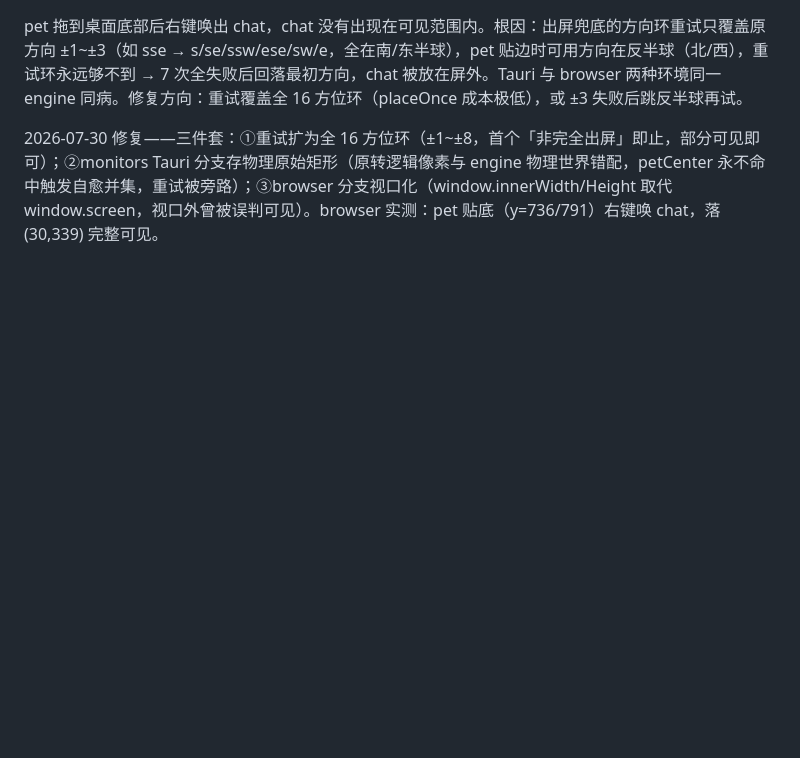
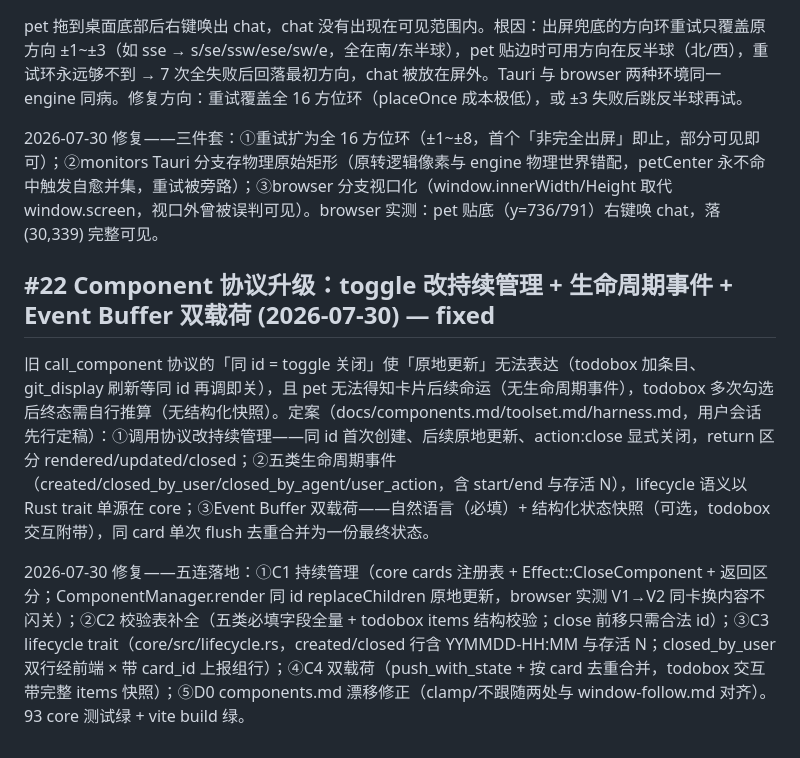
Before and after one commit to ambery-ai/ambery, a Markdown page: issues.md, the part around the change. Drawn GitHub-style; blank space fills up the shorter version.

Commit message:
docs: (issues) [#22] Component 协议升级登记并关闭——持续管理/五类生命周期/Event Buffer 双载荷,C1-C4+D0 全链落地,93 测试绿 open→fixed

```diff
--- a/issues.md
+++ b/issues.md
@@ -213,3 +213,9 @@ card/chat 窗口的 CSS `box-shadow` 超出窗口物理尺寸后被 Tauri 裁剪
 pet 拖到桌面底部后右键唤出 chat，chat 没有出现在可见范围内。根因：出屏兜底的方向环重试只覆盖原方向 ±1~±3（如 sse → s/se/ssw/ese/sw/e，全在南/东半球），pet 贴边时可用方向在反半球（北/西），重试环永远够不到 → 7 次全失败后回落最初方向，chat 被放在屏外。Tauri 与 browser 两种环境同一 engine 同病。修复方向：重试覆盖全 16 方位环（placeOnce 成本极低），或 ±3 失败后跳反半球再试。
 
 2026-07-30 修复——三件套：①重试扩为全 16 方位环（±1~±8，首个「非完全出屏」即止，部分可见即可）；②monitors Tauri 分支存物理原始矩形（原转逻辑像素与 engine 物理世界错配，petCenter 永不命中触发自愈并集，重试被旁路）；③browser 分支视口化（window.innerWidth/Height 取代 window.screen，视口外曾被误判可见）。browser 实测：pet 贴底（y=736/791）右键唤 chat，落 (30,339) 完整可见。
+
+## #22 Component 协议升级：toggle 改持续管理 + 生命周期事件 + Event Buffer 双载荷 (2026-07-30) — fixed
+
+旧 call_component 协议的「同 id = toggle 关闭」使「原地更新」无法表达（todobox 加条目、git_display 刷新等同 id 再调即关），且 pet 无法得知卡片后续命运（无生命周期事件），todobox 多次勾选后终态需自行推算（无结构化快照）。定案（docs/components.md/toolset.md/harness.md，用户会话先行定稿）：①调用协议改持续管理——同 id 首次创建、后续原地更新、action:close 显式关闭，return 区分 rendered/updated/closed；②五类生命周期事件（created/closed_by_user/closed_by_agent/user_action，含 start/end 与存活 N），lifecycle 语义以 Rust trait 单源在 core；③Event Buffer 双载荷——自然语言（必填）+ 结构化状态快照（可选，todobox 交互附带），同 card 单次 flush 去重合并为一份最终状态。
+
+2026-07-30 修复——五连落地：①C1 持续管理（core cards 注册表 + Effect::CloseComponent + 返回区分；ComponentManager.render 同 id replaceChildren 原地更新，browser 实测 V1→V2 同卡换内容不闪关）；②C2 校验表补全（五类必填字段全量 + todobox items 结构校验；close 前移只需合法 id）；③C3 lifecycle trait（core/src/lifecycle.rs，created/closed 行含 YYMMDD-HH:MM 与存活 N；closed_by_user 双行经前端 × 带 card_id 上报组行）；④C4 双载荷（push_with_state + 按 card 去重合并，todobox 交互带完整 items 快照）；⑤D0 components.md 漂移修正（clamp/不跟随两处与 window-follow.md 对齐）。93 core 测试绿 + vite build 绿。
```
